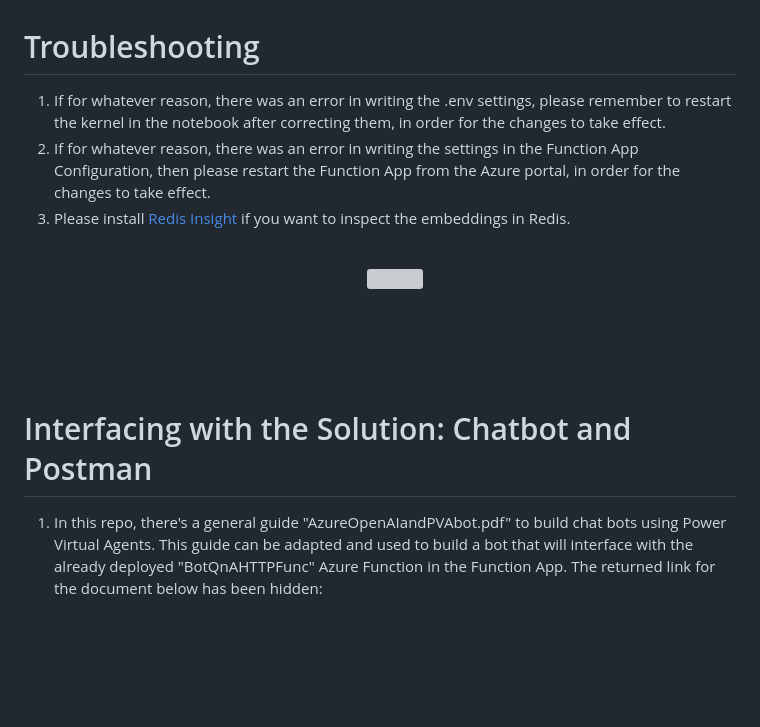
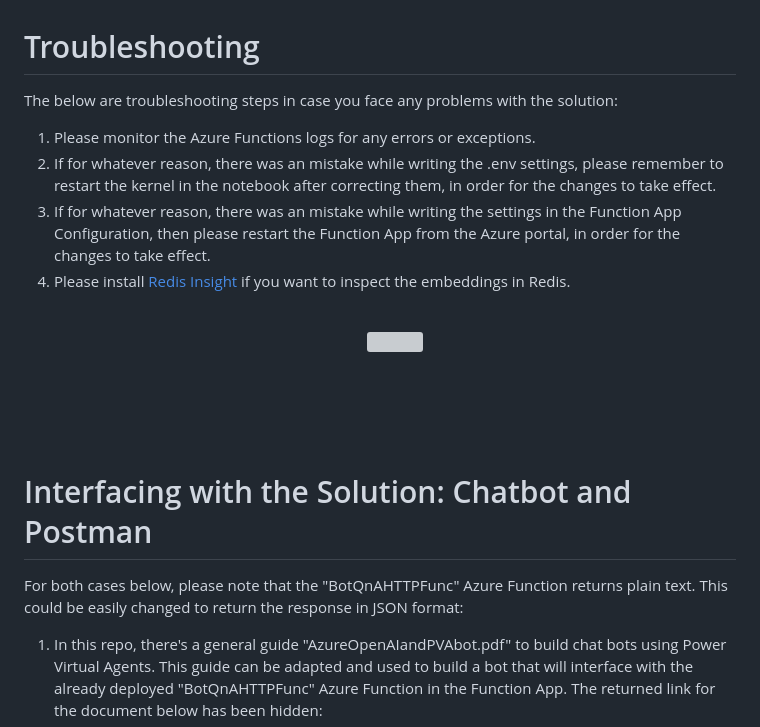
Before and after one commit to samelhousseini/km-openai, a Markdown page: README.md, the part around the change. GitHub-like rendering; blank space fills up the shorter version; grey boxes are pictures that could not be loaded.

```diff
--- a/README.md
+++ b/README.md
@@ -76,9 +76,10 @@ The ARM template is not fully automated (yet), so a few manual steps will have t
 <br/>
 
 # Troubleshooting
-
-1. If for whatever reason, there was an error in writing the .env settings, please remember to restart the kernel in the notebook after correcting them, in order for the changes to take effect.
-1. If for whatever reason, there was an error in writing the settings in the Function App Configuration, then please restart the Function App from the Azure portal, in order for the changes to take effect.
+The below are troubleshooting steps in case you face any problems with the solution:
+1. Please monitor the Azure Functions logs for any errors or exceptions.
+1. If for whatever reason, there was an mistake while writing the .env settings, please remember to restart the kernel in the notebook after correcting them, in order for the changes to take effect.
+1. If for whatever reason, there was an mistake while writing the settings in the Function App Configuration, then please restart the Function App from the Azure portal, in order for the changes to take effect.
 1. Please install [Redis Insight](https://redis.com/redis-enterprise/redis-insight/) if you want to inspect the embeddings in Redis.
     <br/>
     <br />
@@ -91,6 +92,7 @@ The ARM template is not fully automated (yet), so a few manual steps will have t
 <br/>
 
 # Interfacing with the Solution: Chatbot and Postman
+For both cases below, please note that the "BotQnAHTTPFunc" Azure Function returns plain text. This could be easily changed to return the response in JSON format:
 
 1. In this repo, there's a general guide "AzureOpenAIandPVAbot.pdf" to build chat bots using Power Virtual Agents. This guide can be adapted and used to build a bot that will interface with the already deployed "BotQnAHTTPFunc" Azure Function in the Function App. The returned link for the document below has been hidden:
     <br/>
```
